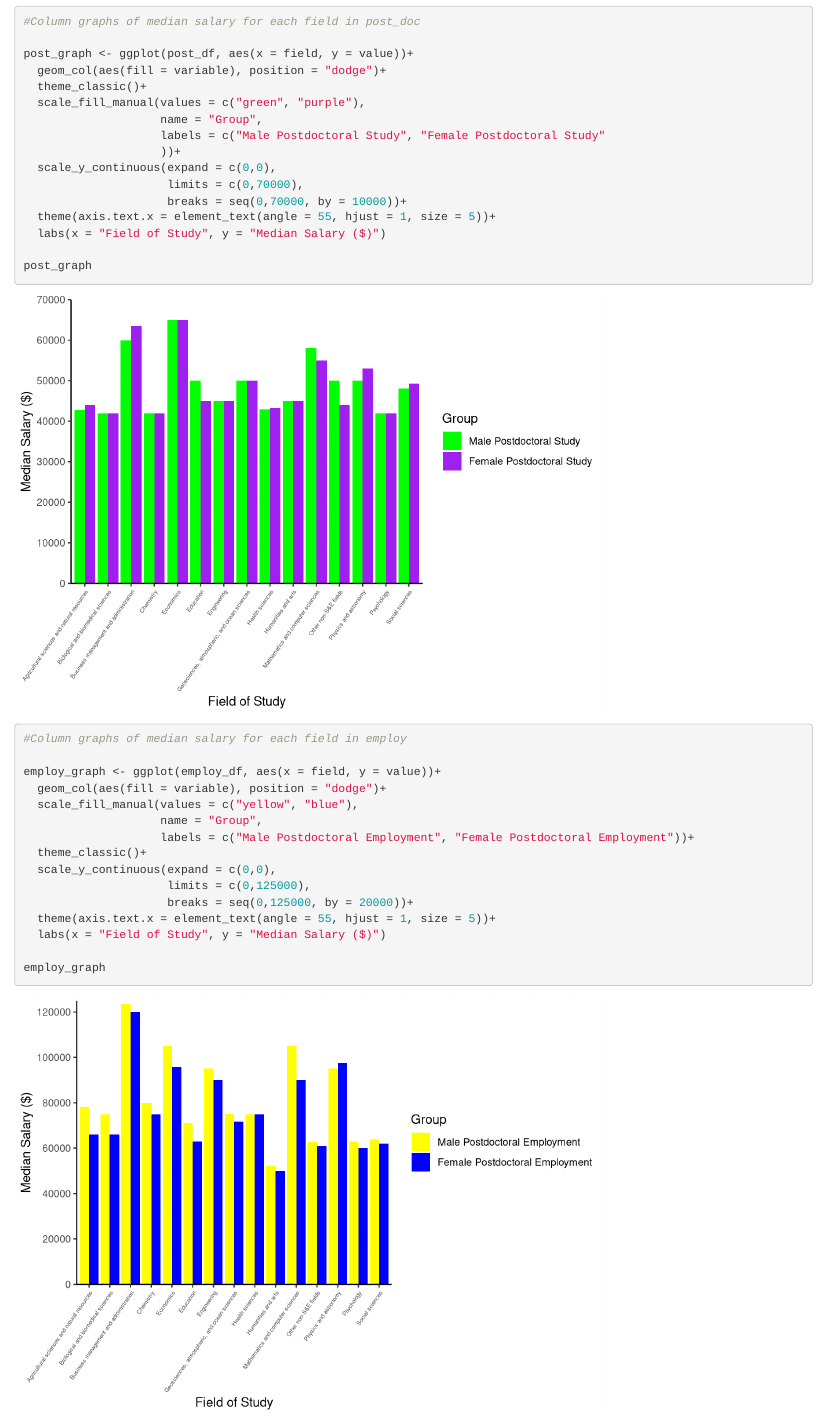
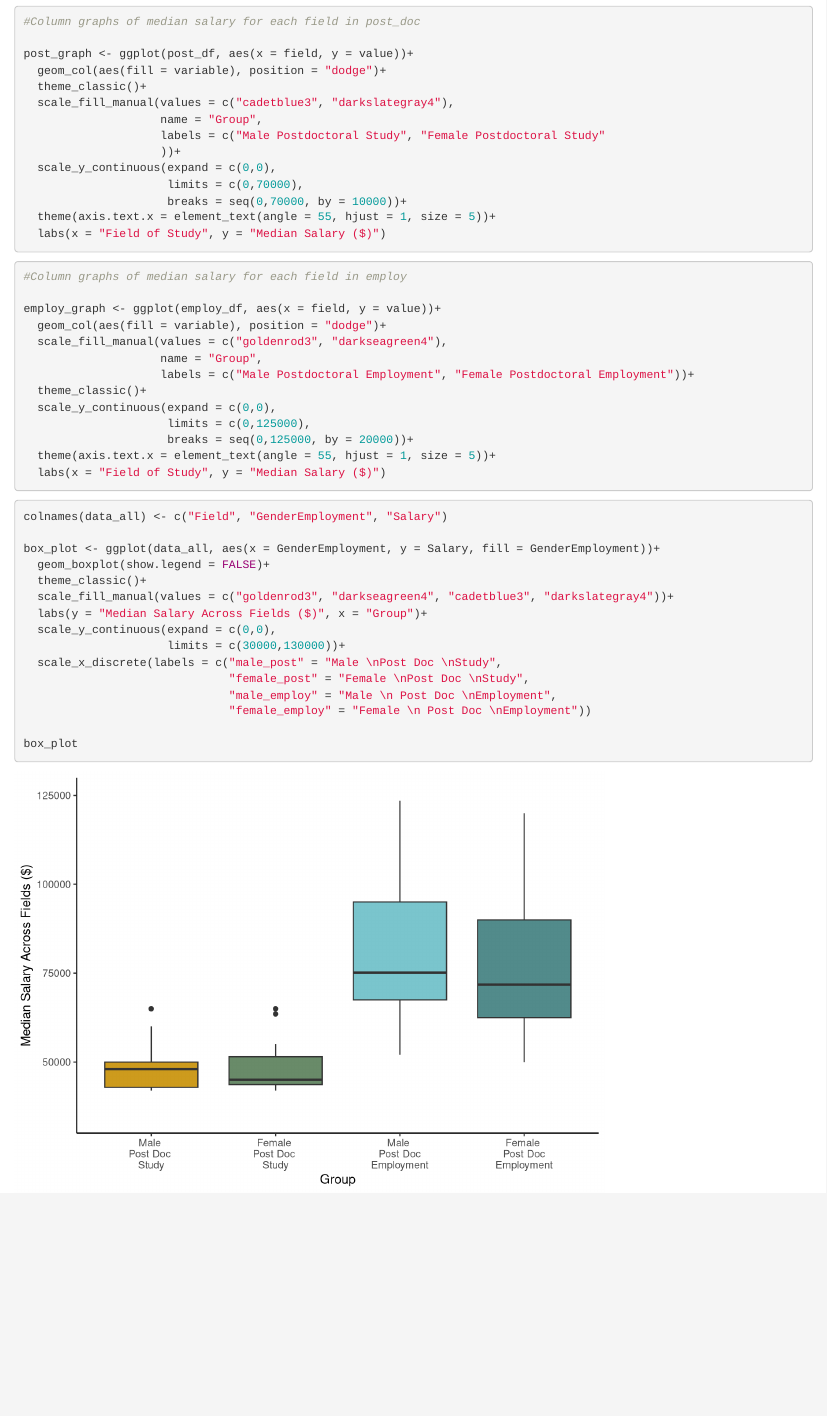
Before and after one commit to lydiableifuss/206_assignment_5, an R Markdown document (206_part_3.Rmd): the page in a window 1100 px wide, from 6670 px down. Rendered offline with R 4.5, knitr and Pandoc, with nearby package versions.

Commit message:
updated graphs for part 1 and 2

````diff
--- a/206_part_3.Rmd
+++ b/206_part_3.Rmd
@@ -139,7 +139,7 @@ employ_df <- data_all %>%
 post_graph <- ggplot(post_df, aes(x = field, y = value))+
   geom_col(aes(fill = variable), position = "dodge")+
   theme_classic()+
-  scale_fill_manual(values = c("green", "purple"),
+  scale_fill_manual(values = c("cadetblue3", "darkslategray4"),
                     name = "Group",
                     labels = c("Male Postdoctoral Study", "Female Postdoctoral Study"
                     ))+
@@ -148,8 +148,6 @@ post_graph <- ggplot(post_df, aes(x = field, y = value))+
                      breaks = seq(0,70000, by = 10000))+
   theme(axis.text.x = element_text(angle = 55, hjust = 1, size = 5))+
   labs(x = "Field of Study", y = "Median Salary ($)")
-
-post_graph
 ```
 
 ```{r}
@@ -157,7 +155,7 @@ post_graph
 
 employ_graph <- ggplot(employ_df, aes(x = field, y = value))+
   geom_col(aes(fill = variable), position = "dodge")+
-  scale_fill_manual(values = c("yellow", "blue"),
+  scale_fill_manual(values = c("goldenrod3", "darkseagreen4"),
                     name = "Group",
                     labels = c("Male Postdoctoral Employment", "Female Postdoctoral Employment"))+
   theme_classic()+
@@ -166,6 +164,24 @@ employ_graph <- ggplot(employ_df, aes(x = field, y = value))+
                      breaks = seq(0,125000, by = 20000))+
   theme(axis.text.x = element_text(angle = 55, hjust = 1, size = 5))+
   labs(x = "Field of Study", y = "Median Salary ($)")
+```
 
-employ_graph
+```{r}
+colnames(data_all) <- c("Field", "GenderEmployment", "Salary")
+
+box_plot <- ggplot(data_all, aes(x = GenderEmployment, y = Salary, fill = GenderEmployment))+
+  geom_boxplot(show.legend = FALSE)+
+  theme_classic()+
+  scale_fill_manual(values = c("goldenrod3", "darkseagreen4", "cadetblue3", "darkslategray4"))+
+  labs(y = "Median Salary Across Fields ($)", x = "Group")+
+  scale_y_continuous(expand = c(0,0),
+                     limits = c(30000,130000))+
+  scale_x_discrete(labels = c("male_post" = "Male \nPost Doc \nStudy",
+                              "female_post" = "Female \nPost Doc \nStudy",
+                              "male_employ" = "Male \n Post Doc \nEmployment",
+                              "female_employ" = "Female \n Post Doc \nEmployment"))
+
+box_plot
+
+
 ```
````
Also changed, not shown: 206_5_part_1.Rmd (+0 -28 lines).
